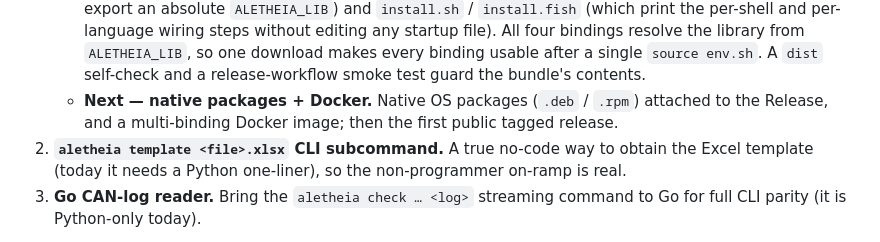
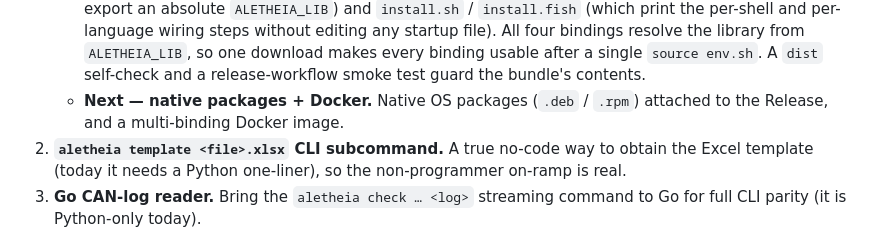
Before and after one commit to Jaetan/aletheia, a Markdown page: PROJECT_STATUS.md, the part around the change. GitHub-like rendering.

Commit message:
docs: address review — drop stale "first public release" clause, concrete tag ref
- PROJECT_STATUS.md: remove the now-stale "; then the first public tagged
  release" from the distribution "Next" bullet — v4.0.0 IS that release, already
  marked shipped in the same item.
- CLAUDE.md: `release.yml@refs/tags/v` -> `release.yml@refs/tags/v4.0.0`, the
  concrete workflow identity the keyless signature verified against.

Co-Authored-By: Claude Opus 4.8 (1M context) <noreply@anthropic.com>
Claude-Session: https://claude.ai/code/session_018H45Nnc7NRhmVNEwucRCfX

```diff
--- a/PROJECT_STATUS.md
+++ b/PROJECT_STATUS.md
@@ -55,8 +55,7 @@ cannot honestly advertise capabilities it does not yet have.
      binding usable after a single `source env.sh`. A `dist` self-check and a
      release-workflow smoke test guard the bundle's contents.
    - **Next — native packages + Docker.** Native OS packages (`.deb` / `.rpm`)
-     attached to the Release, and a multi-binding Docker image; then the first
-     public tagged release.
+     attached to the Release, and a multi-binding Docker image.
 2. **`aletheia template <file>.xlsx` CLI subcommand.** A true no-code way to obtain
    the Excel template (today it needs a Python one-liner), so the non-programmer
    on-ramp is real.
```
Also changed, not shown: CLAUDE.md (+1 -1 lines).
